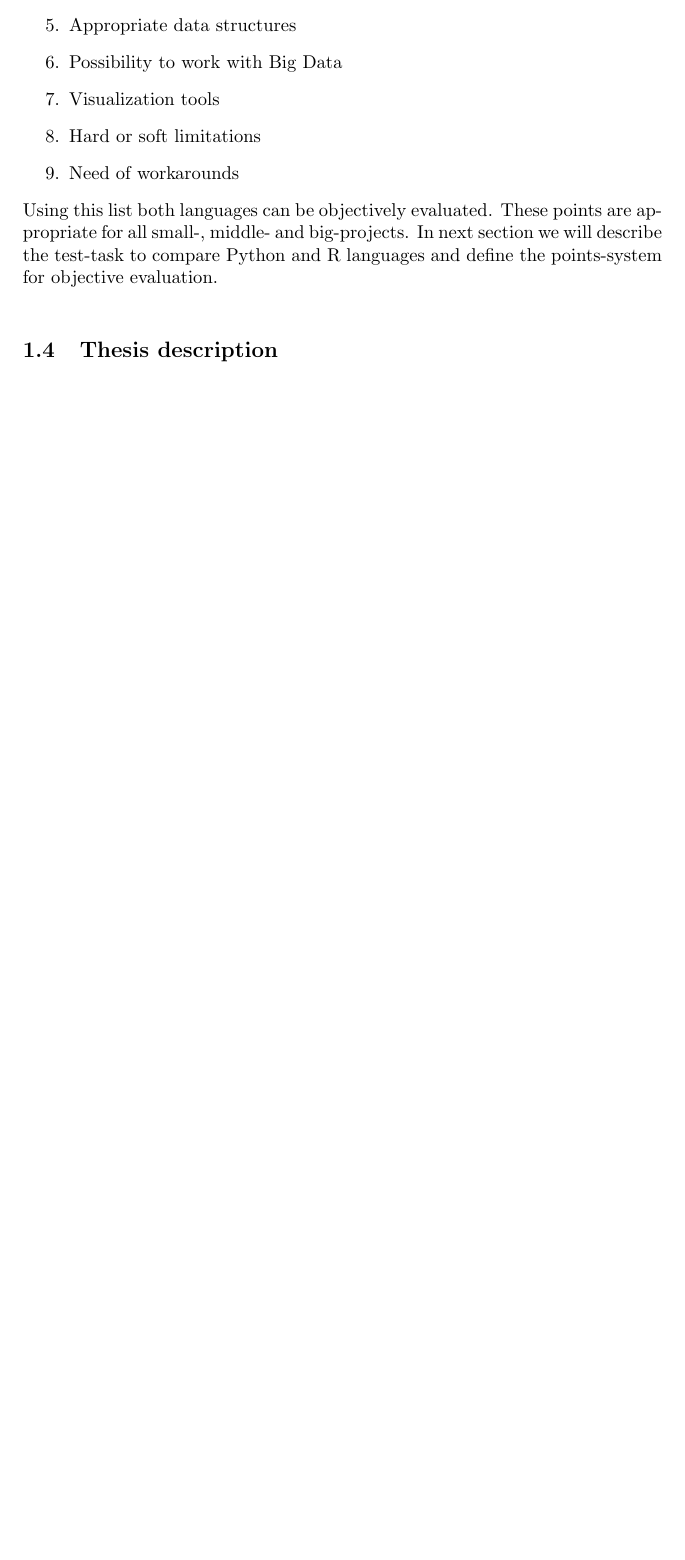
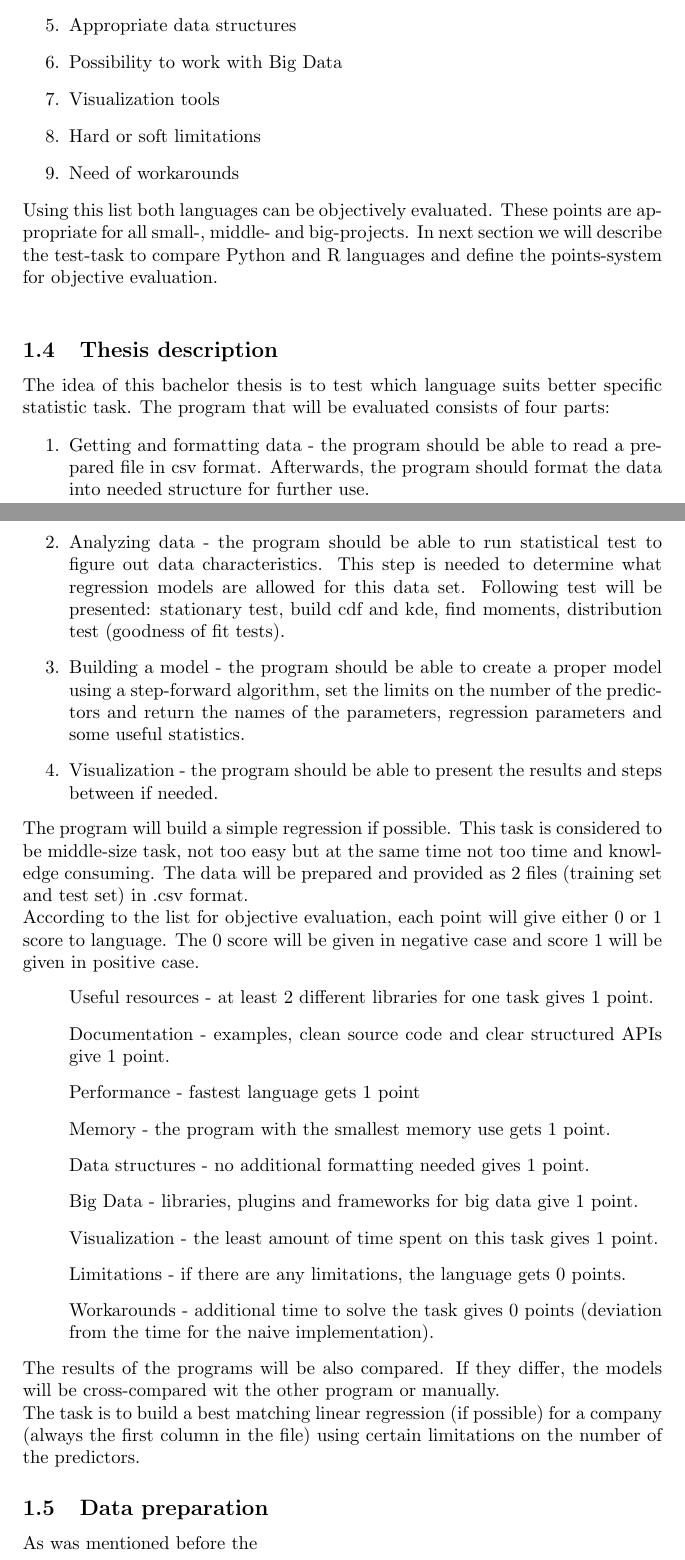
Before and after one commit to scottwedge/uni-stuff, a LaTeX document (Uni/PythonVsR.tex): part of page 4 of 8 before the commit and two parts of pages 4 and 5 of 9 after it, the two joined at a grey line, cut so that both start at the same text, the shorter picture padded with empty space. Compiled offline with pdfLaTeX.

Commit message:
Thesis description section added

```diff
--- a/Uni/PythonVsR.tex
+++ b/Uni/PythonVsR.tex
@@ -86,6 +87,33 @@ Tho formal criteria to compare Python and R are:
 Using this list both languages can be objectively evaluated. These points are appropriate for all small-, middle- and big-projects. In next section we will describe the test-task to compare Python and R languages and define the points-system for objective evaluation.\\
 
 \subsection{Thesis description}
+The idea of this bachelor thesis is to test which language suits better specific statistic task.
+The program that will be evaluated consists of four parts:
+\begin{enumerate}
+    \item Getting and formatting data - the program should be able to read a prepared file in csv format. Afterwards, the program should format the data into needed structure for further use.
+    \item Analyzing data - the program should be able to run statistical test to figure out data characteristics. This step is needed to determine what regression models are allowed for this data set. Following test will be presented: stationary test, build cdf and kde, find moments, distribution test (goodness of fit tests).
+    \item Building a model - the program should be able to create a proper model using a step-forward algorithm, set the limits on the number of the predictors and return the names of the parameters, regression parameters and some useful statistics.
+    \item Visualization - the program should be able to present the results and steps between if needed.
+\end{enumerate}
+The program will build a simple regression if possible. This task is considered to be middle-size task, not too easy but at the same time not too time and knowledge consuming.
+The data will be prepared and provided as 2 files (training set and test set) in .csv format.\\
+According to the list for objective evaluation, each point will give either 0 or 1 score to language. The 0 score will be given in negative case and score 1 will be given in positive case.
+\begin{enumerate}
+    \item[] Useful resources - at least 2 different libraries for one task gives 1 point.
+    \item[] Documentation - examples, clean source code and clear structured APIs give 1 point.
+    \item[] Performance - fastest language gets 1 point
+    \item[] Memory - the program with the smallest memory use gets 1 point.
+    \item[] Data structures - no additional formatting needed gives 1 point.
+    \item[] Big Data - libraries, plugins and frameworks for big data give 1 point.
+    \item[] Visualization - the least amount of time spent on this task gives 1 point.
+    \item[] Limitations - if there are any limitations, the language gets 0 points.
+    \item[] Workarounds - additional time to solve the task gives 0 points (deviation from the time for the naive implementation).
+\end{enumerate}
+The results of the programs will be also compared. If they differ, the models will be cross-compared wit the other program or manually.\\
+The task is to build a best matching linear regression (if possible) for a company (always the first column in the file) using certain limitations on the number of the predictors.
+
+\subsection{Data preparation}
+As was mentioned before the
 
 
 \newpage
```
Also changed, not shown: Uni/PythonVsR.tex (1 more changed lines).
